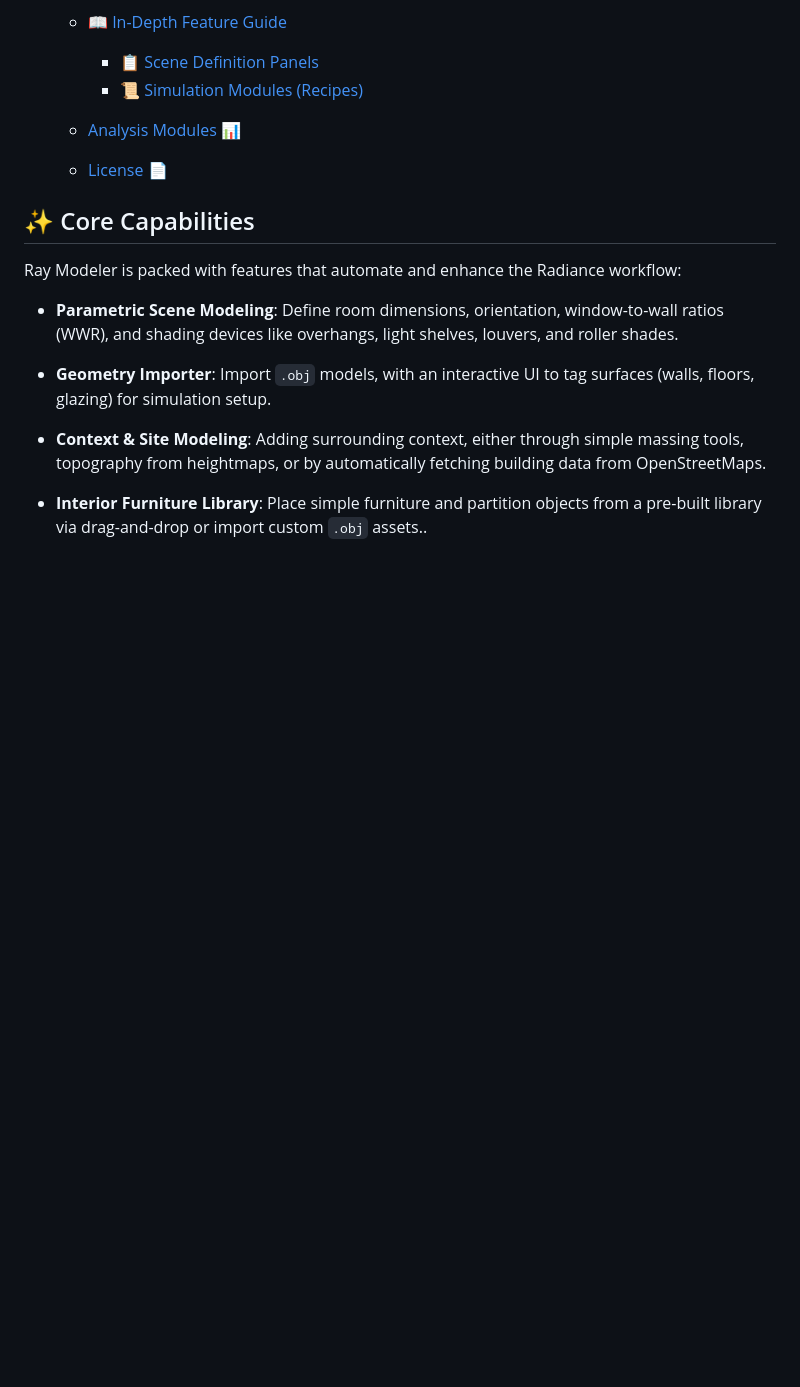
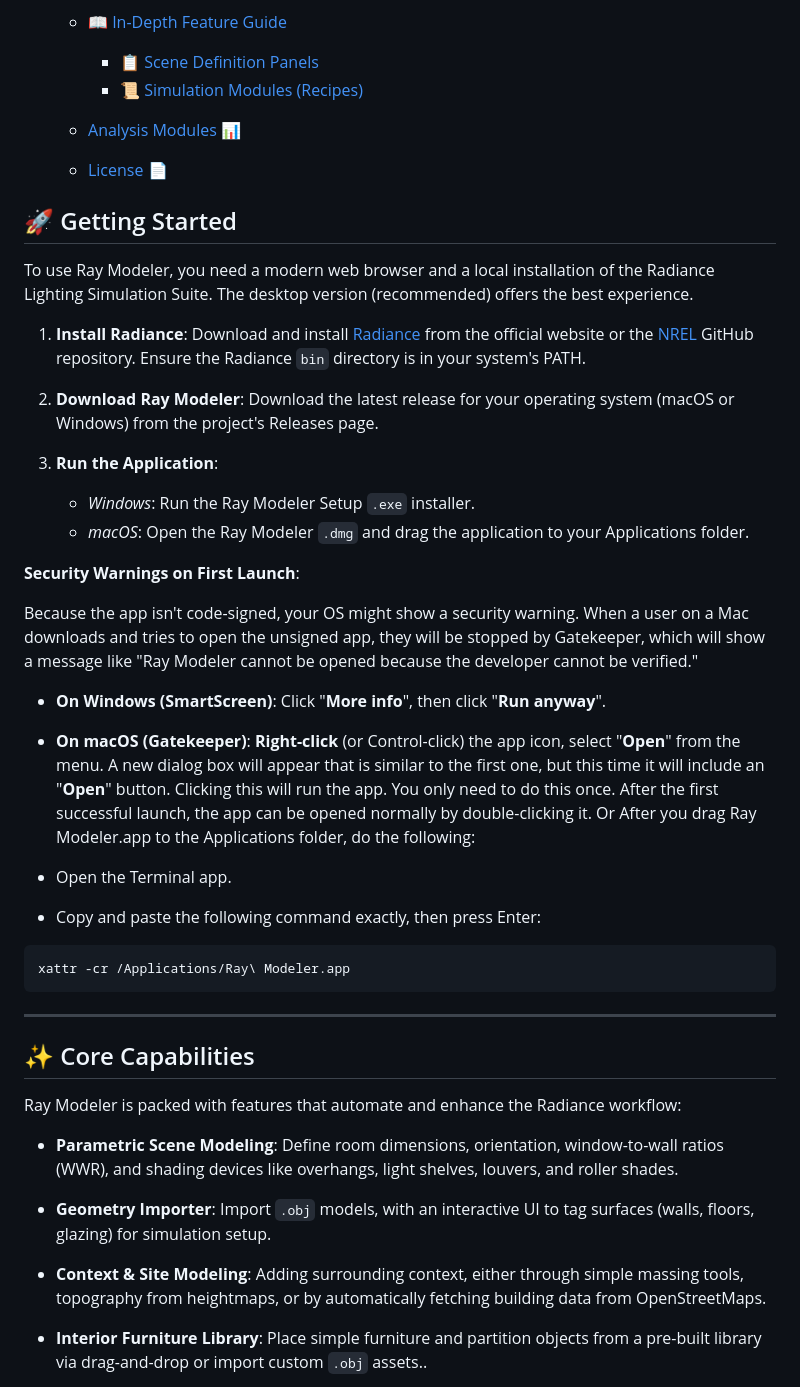
Before and after one commit to akontadakis/Ray-Modeler, a Markdown page: readme.md, the part around the change printed below. GitHub-like rendering; blank space fills up the shorter version.

````diff
--- a/readme.md
+++ b/readme.md
@@ -35,7 +35,36 @@ Ray Modeler is a desktop application providing a graphical user interface (GUI)
 
   - [License 📄](#license-)
 
+## 🚀 Getting Started
 
+To use Ray Modeler, you need a modern web browser and a local installation of the Radiance Lighting Simulation Suite. The desktop version (recommended) offers the best experience.
+
+1. **Install Radiance**:
+   Download and install [Radiance](https://www.radiance-online.org/) from the official website or the [NREL](https://github.com/NREL/Radiance) GitHub repository. Ensure the Radiance `bin` directory is in your system's PATH.
+
+2. **Download Ray Modeler**:
+   Download the latest release for your operating system (macOS or Windows) from the project's Releases page.
+
+3. **Run the Application**:
+   - *Windows*: Run the Ray Modeler Setup `.exe` installer.
+   - *macOS*: Open the Ray Modeler `.dmg` and drag the application to your Applications folder.
+
+**Security Warnings on First Launch**:
+
+Because the app isn't code-signed, your OS might show a security warning. When a user on a Mac downloads and tries to open the unsigned app, they will be stopped by Gatekeeper, which will show a message like "Ray Modeler cannot be opened because the developer cannot be verified."
+
+- **On Windows (SmartScreen)**: Click "**More info**", then click "**Run anyway**".
+
+- **On macOS (Gatekeeper)**: **Right-click** (or Control-click) the app icon, select "**Open**" from the menu. A new dialog box will appear that is similar to the first one, but this time it will include an "**Open**" button. Clicking this will run the app. You only need to do this once. After the first successful launch, the app can be opened normally by double-clicking it. Or After you drag Ray Modeler.app to the Applications folder, do the following:
+
+- Open the Terminal app.
+- Copy and paste the following command exactly, then press Enter:
+
+```bash
+xattr -cr /Applications/Ray\ Modeler.app
+```
+
+---
 
 ## ✨ Core Capabilities
 
````
Also changed, not shown: other parts of readme.md (+101 -0 lines).
